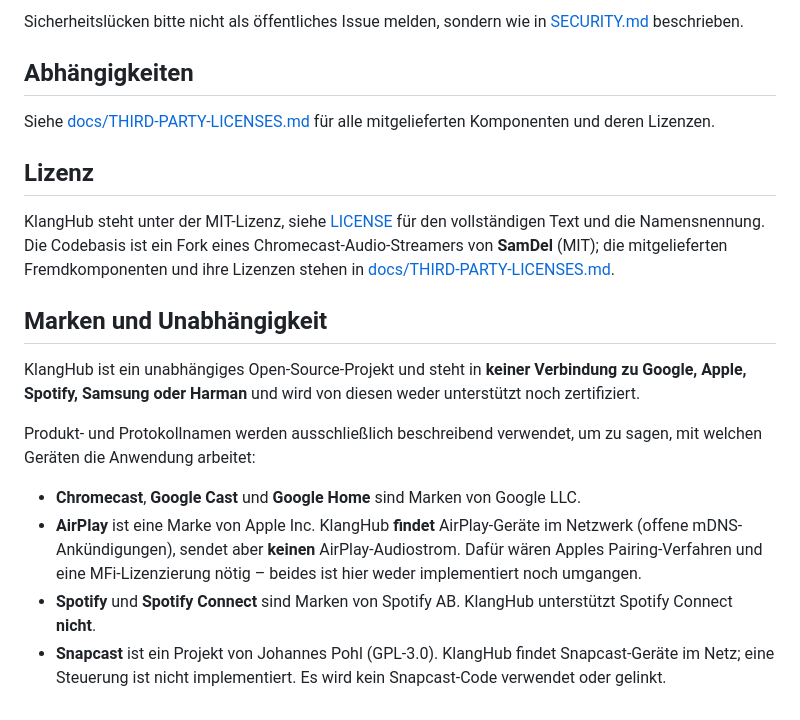
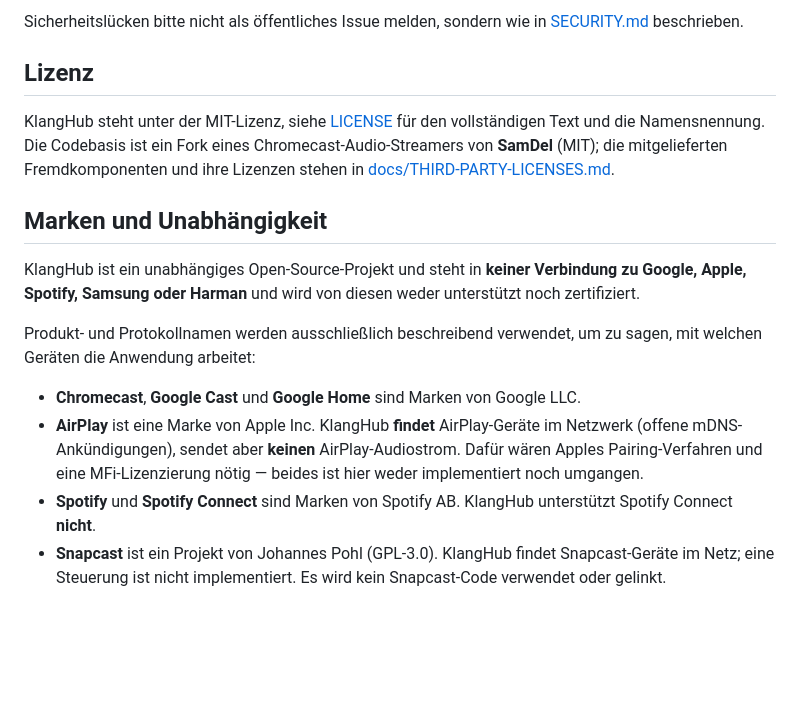
Before and after one commit to finflowly/KlangHub, a Markdown page: README.de.md, the part around one of its changes. GitHub-like rendering; blank space fills up the shorter version.

```diff
--- a/README.de.md
+++ b/README.de.md
@@ -79,35 +161,28 @@ die Dokumentation: [docs/README.md](docs/README.md).
 
-Sicherheitslücken bitte nicht als öffentliches Issue melden, sondern wie in
-[SECURITY.md](SECURITY.md) beschrieben.
-
-## Abhängigkeiten
-
-Siehe [docs/THIRD-PARTY-LICENSES.md](docs/THIRD-PARTY-LICENSES.md) für alle mitgelieferten
-Komponenten und deren Lizenzen.
+Sicherheitslücken bitte nicht als öffentliches Issue melden, sondern wie in [SECURITY.md](SECURITY.md)
+beschrieben.
 
 ## Lizenz
 
-KlangHub steht unter der MIT-Lizenz, siehe [LICENSE](LICENSE) für den vollständigen Text
-und die Namensnennung. Die Codebasis ist ein Fork eines Chromecast-Audio-Streamers von
-**SamDel** (MIT); die mitgelieferten Fremdkomponenten und ihre Lizenzen stehen in
+KlangHub steht unter der MIT-Lizenz, siehe [LICENSE](LICENSE) für den vollständigen Text und die
+Namensnennung. Die Codebasis ist ein Fork eines Chromecast-Audio-Streamers von **SamDel** (MIT); die
+mitgelieferten Fremdkomponenten und ihre Lizenzen stehen in
 [docs/THIRD-PARTY-LICENSES.md](docs/THIRD-PARTY-LICENSES.md).
 
 ## Marken und Unabhängigkeit
 
-KlangHub ist ein unabhängiges Open-Source-Projekt und steht in **keiner Verbindung zu
-Google, Apple, Spotify, Samsung oder Harman** und wird von diesen weder unterstützt noch
-zertifiziert.
+KlangHub ist ein unabhängiges Open-Source-Projekt und steht in **keiner Verbindung zu Google, Apple,
+Spotify, Samsung oder Harman** und wird von diesen weder unterstützt noch zertifiziert.
 
-Produkt- und Protokollnamen werden ausschließlich beschreibend verwendet, um zu sagen,
-mit welchen Geräten die Anwendung arbeitet:
+Produkt- und Protokollnamen werden ausschließlich beschreibend verwendet, um zu sagen, mit welchen
+Geräten die Anwendung arbeitet:
 
 - **Chromecast**, **Google Cast** und **Google Home** sind Marken von Google LLC.
-- **AirPlay** ist eine Marke von Apple Inc. KlangHub **findet** AirPlay-Geräte im Netzwerk
-  (offene mDNS-Ankündigungen), sendet aber **keinen** AirPlay-Audiostrom. Dafür wären
-  Apples Pairing-Verfahren und eine MFi-Lizenzierung nötig – beides ist hier weder
-  implementiert noch umgangen.
-- **Spotify** und **Spotify Connect** sind Marken von Spotify AB. KlangHub unterstützt
-  Spotify Connect **nicht**.
-- **Snapcast** ist ein Projekt von Johannes Pohl (GPL-3.0). KlangHub findet Snapcast-Geräte
-  im Netz; eine Steuerung ist nicht implementiert. Es wird kein Snapcast-Code verwendet
-  oder gelinkt.
+- **AirPlay** ist eine Marke von Apple Inc. KlangHub **findet** AirPlay-Geräte im Netzwerk (offene
+  mDNS-Ankündigungen), sendet aber **keinen** AirPlay-Audiostrom. Dafür wären Apples
+  Pairing-Verfahren und eine MFi-Lizenzierung nötig — beides ist hier weder implementiert noch
+  umgangen.
+- **Spotify** und **Spotify Connect** sind Marken von Spotify AB. KlangHub unterstützt Spotify
+  Connect **nicht**.
+- **Snapcast** ist ein Projekt von Johannes Pohl (GPL-3.0). KlangHub findet Snapcast-Geräte im Netz;
+  eine Steuerung ist nicht implementiert. Es wird kein Snapcast-Code verwendet oder gelinkt.
```
Also changed, not shown: other parts of README.de.md (+125 -43 lines), README.md (added, +180 -0 lines).
